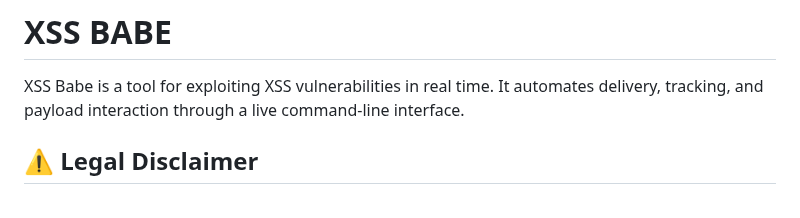
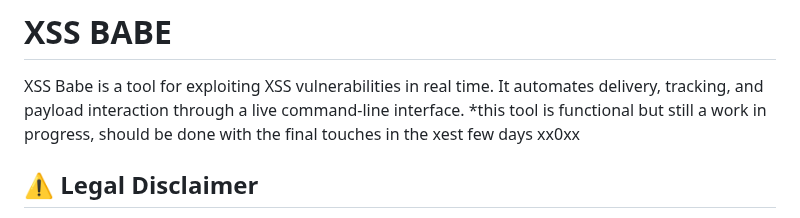
Before and after one commit to ekomsSavior/XSS-BABE, a Markdown page: README.md, the part around the change. Rendered like a GitHub page.

```diff
--- a/README.md
+++ b/README.md
@@ -2,7 +2,7 @@
 
 XSS Babe is a tool for exploiting XSS vulnerabilities in real time.
 It automates delivery, tracking, and payload interaction through a live command-line interface.
-
+*this tool is functional but still a work in progress, should be done with the final touches in the xest few days xx0xx
 ## ⚠️ Legal Disclaimer
 
 This tool is for educational and ethical penetration testing only.
```
